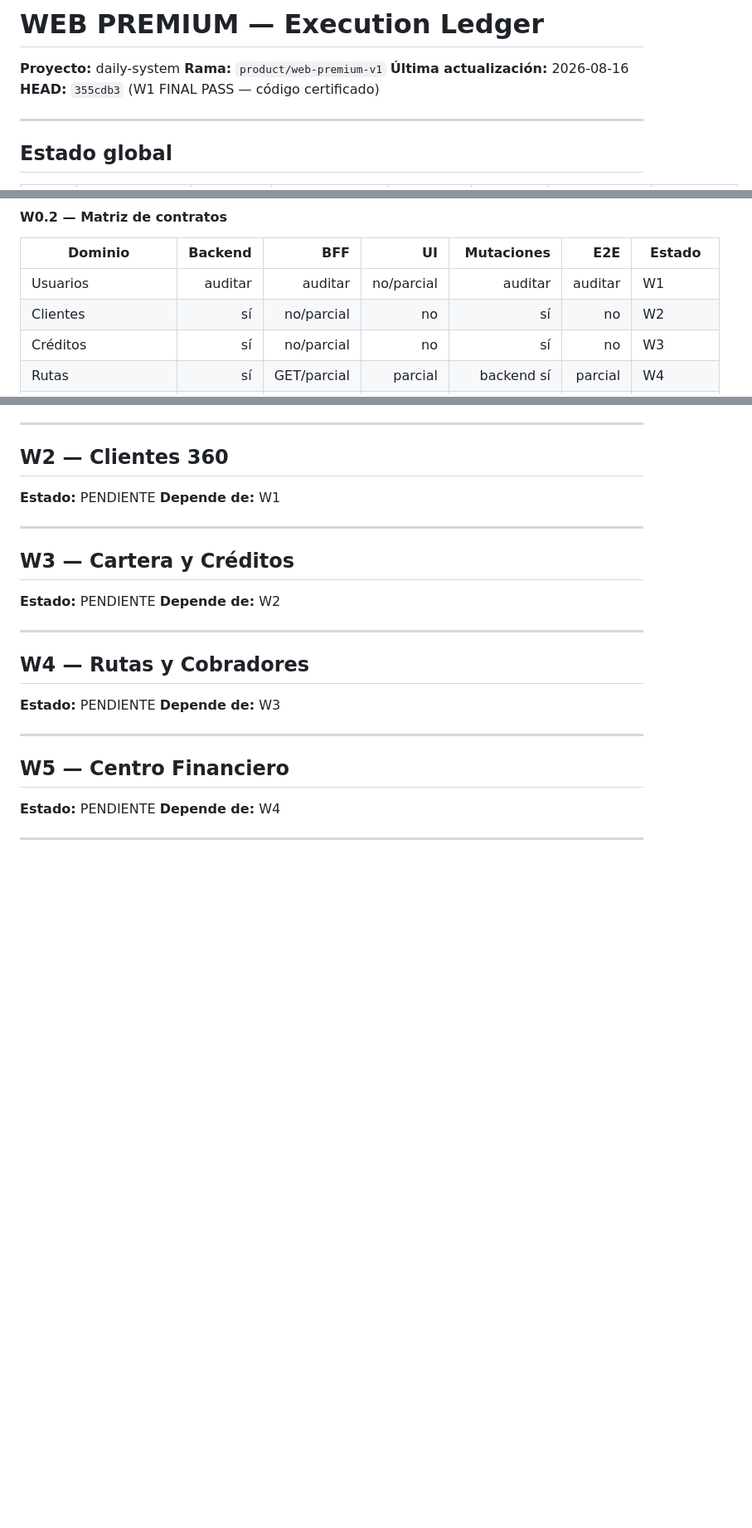
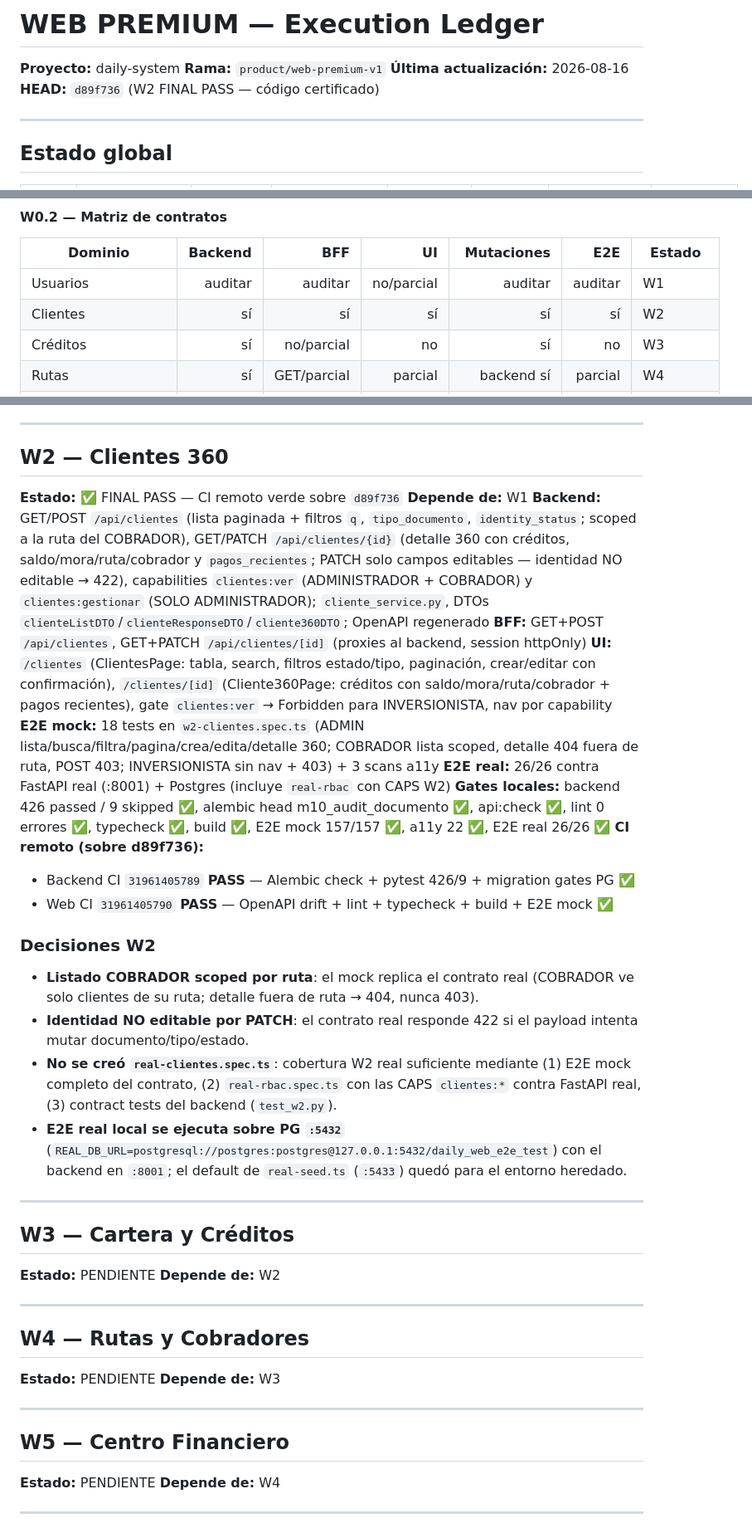
Before and after one commit to karen-claros1212/daily-system, a Markdown page: docs/WEB-PREMIUM-EXECUTION-LEDGER.md, 3 parts joined by grey strips. Shown at 83% size. Rendered like a GitHub page; blank space fills up the shorter version.

Commit message:
docs(w2): W2 FINAL PASS — CI remoto verde sobre d89f736

```diff
--- a/docs/WEB-PREMIUM-EXECUTION-LEDGER.md
+++ b/docs/WEB-PREMIUM-EXECUTION-LEDGER.md
@@ -3,7 +3,7 @@
 **Proyecto:** daily-system
 **Rama:** `product/web-premium-v1`
 **Última actualización:** 2026-08-16
-**HEAD:** `355cdb3` (W1 FINAL PASS — código certificado)
+**HEAD:** `d89f736` (W2 FINAL PASS — código certificado)
 
 ---
 
@@ -44,7 +44,7 @@
 | Dominio | Backend | BFF | UI | Mutaciones | E2E | Estado |
 |---|---:|---:|---:|---:|---:|---|
 | Usuarios | auditar | auditar | no/parcial | auditar | auditar | W1 |
-| Clientes | sí | no/parcial | no | sí | no | W2 |
+| Clientes | sí | sí | sí | sí | sí | W2 |
 | Créditos | sí | no/parcial | no | sí | no | W3 |
 | Rutas | sí | GET/parcial | parcial | backend sí | parcial | W4 |
 | Jornadas | sí | sí | parcial | móvil/domain | parcial | verificado |
@@ -143,8 +143,23 @@
 
 ## W2 — Clientes 360
 
-**Estado:** PENDIENTE
+**Estado:** ✅ FINAL PASS — CI remoto verde sobre `d89f736`
 **Depende de:** W1
+**Backend:** GET/POST `/api/clientes` (lista paginada + filtros `q`, `tipo_documento`, `identity_status`; scoped a la ruta del COBRADOR), GET/PATCH `/api/clientes/{id}` (detalle 360 con créditos, saldo/mora/ruta/cobrador y `pagos_recientes`; PATCH solo campos editables — identidad NO editable → 422), capabilities `clientes:ver` (ADMINISTRADOR + COBRADOR) y `clientes:gestionar` (SOLO ADMINISTRADOR); `cliente_service.py`, DTOs `clienteListDTO`/`clienteResponseDTO`/`cliente360DTO`; OpenAPI regenerado
+**BFF:** GET+POST `/api/clientes`, GET+PATCH `/api/clientes/[id]` (proxies al backend, session httpOnly)
+**UI:** `/clientes` (ClientesPage: tabla, search, filtros estado/tipo, paginación, crear/editar con confirmación), `/clientes/[id]` (Cliente360Page: créditos con saldo/mora/ruta/cobrador + pagos recientes), gate `clientes:ver` → Forbidden para INVERSIONISTA, nav por capability
+**E2E mock:** 18 tests en `w2-clientes.spec.ts` (ADMIN lista/busca/filtra/pagina/crea/edita/detalle 360; COBRADOR lista scoped, detalle 404 fuera de ruta, POST 403; INVERSIONISTA sin nav + 403) + 3 scans a11y
+**E2E real:** 26/26 contra FastAPI real (:8001) + Postgres (incluye `real-rbac` con CAPS W2)
+**Gates locales:** backend 426 passed / 9 skipped ✅, alembic head m10_audit_documento ✅, api:check ✅, lint 0 errores ✅, typecheck ✅, build ✅, E2E mock 157/157 ✅, a11y 22 ✅, E2E real 26/26 ✅
+**CI remoto (sobre d89f736):**
+- Backend CI `31961405789` **PASS** — Alembic check + pytest 426/9 + migration gates PG ✅
+- Web CI `31961405790` **PASS** — OpenAPI drift + lint + typecheck + build + E2E mock ✅
+
+### Decisiones W2
+- **Listado COBRADOR scoped por ruta**: el mock replica el contrato real (COBRADOR ve solo clientes de su ruta; detalle fuera de ruta → 404, nunca 403).
+- **Identidad NO editable por PATCH**: el contrato real responde 422 si el payload intenta mutar documento/tipo/estado.
+- **No se creó `real-clientes.spec.ts`**: cobertura W2 real suficiente mediante (1) E2E mock completo del contrato, (2) `real-rbac.spec.ts` con las CAPS `clientes:*` contra FastAPI real, (3) contract tests del backend (`test_w2.py`).
+- **E2E real local se ejecuta sobre PG `:5432`** (`REAL_DB_URL=postgresql://postgres:postgres@127.0.0.1:5432/daily_web_e2e_test`) con el backend en `:8001`; el default de `real-seed.ts` (`:5433`) quedó para el entorno heredado.
 
 ---
 
```
Also changed, not shown: other parts of docs/WEB-PREMIUM-EXECUTION-LEDGER.md (+3 -1 lines).
